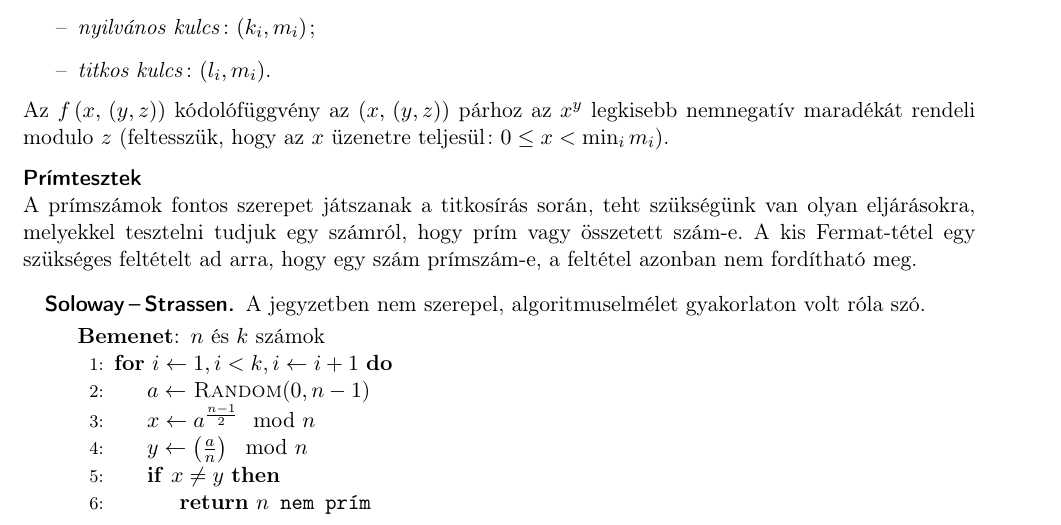
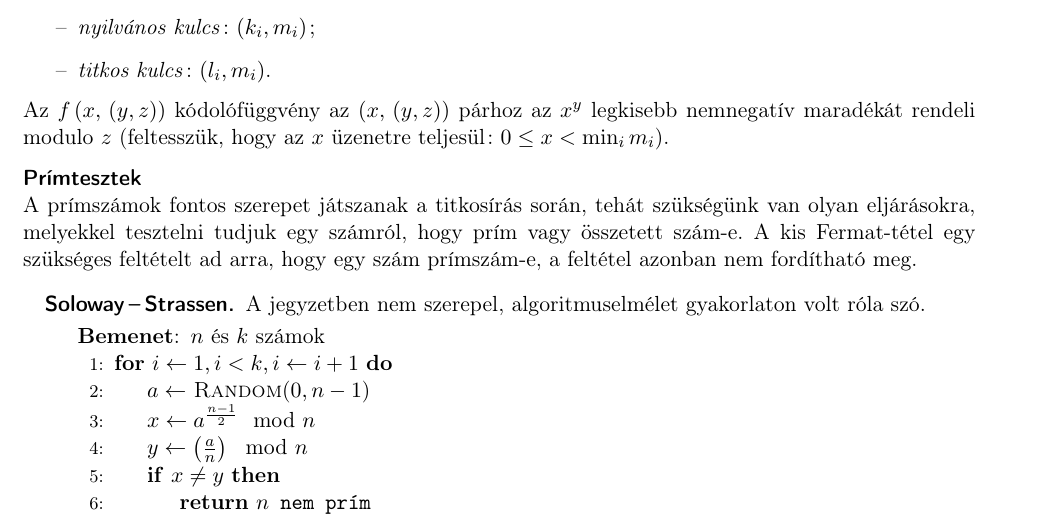
Before and after one commit to davidmezofi/alk-mat-msc-zv, a LaTeX document (alk-mat-msc-zv.tex): part of page 10 of 46, cut so that both start at the same text. Compiled offline with pdfLaTeX.

Commit message:
Javítás

```diff
--- a/alk-mat-msc-zv.tex
+++ b/alk-mat-msc-zv.tex
@@ -695,7 +695,7 @@ Az $ f \left( x,{} \left( y,{} z \right) \right) $ kódolófüggvény az $ \left
 (feltesszük, hogy az $ x $ üzenetre teljesül: $ 0 \le x < \min_{ i } m_{ i } $).
 %
 \minisec{Prímtesztek}
-A prímszámok fontos szerepet játszanak a titkosírás során, teht szükségünk van olyan eljárásokra,
+A prímszámok fontos szerepet játszanak a titkosírás során, tehát szükségünk van olyan eljárásokra,
 melyekkel tesztelni tudjuk egy számról, hogy prím vagy összetett szám-e. A kis Fermat-tétel egy
 szükséges feltételt ad arra, hogy egy szám prímszám-e, a feltétel azonban nem fordítható meg.
 
```
Also changed, not shown: alk-mat-msc-zv-nyom.pdf, alk-mat-msc-zv-olv.pdf.
